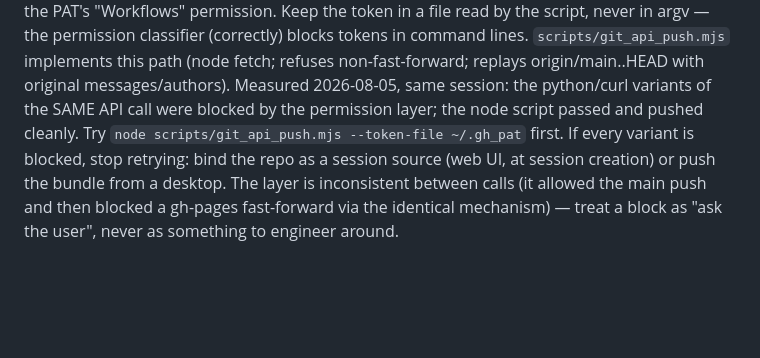
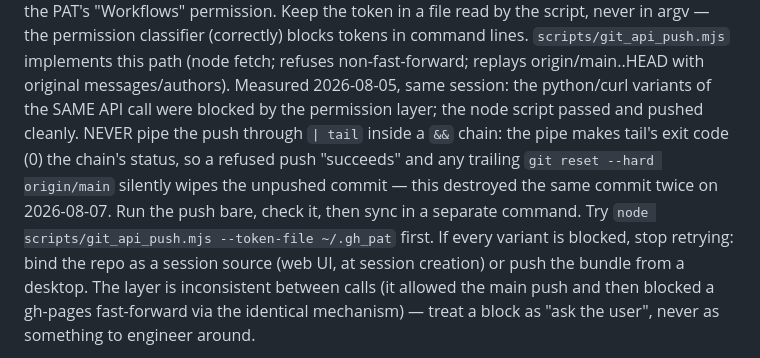
Before and after one commit to blauewelt/earth, a Markdown page: CLAUDE.md, the part around the change. Rendered like a GitHub page; blank space fills up the shorter version.

Commit message:
CLAUDE.md: the pipe-swallows-push-refusal trap (cost two commits today)
Co-Authored-By: Claude Fable 5 <noreply@anthropic.com>
Claude-Session: https://claude.ai/code/session_01TVVFwAr4YNegJ8w6E1XAnD

```diff
--- a/CLAUDE.md
+++ b/CLAUDE.md
@@ -53,7 +53,11 @@ permission classifier (correctly) blocks tokens in command lines.
 non-fast-forward; replays origin/main..HEAD with original messages/authors).
 Measured 2026-08-05, same session: the python/curl variants of the SAME
 API call were blocked by the permission layer; the node script passed and
-pushed cleanly. Try `node scripts/git_api_push.mjs --token-file ~/.gh_pat`
+pushed cleanly. NEVER pipe the push through `| tail` inside a `&&` chain:
+the pipe makes tail's exit code (0) the chain's status, so a refused push
+"succeeds" and any trailing `git reset --hard origin/main` silently wipes
+the unpushed commit — this destroyed the same commit twice on 2026-08-07.
+Run the push bare, check it, then sync in a separate command. Try `node scripts/git_api_push.mjs --token-file ~/.gh_pat`
 first. If every variant is blocked, stop retrying: bind the repo as a
 session source (web UI, at session creation) or push the bundle from a
 desktop. The layer is inconsistent between calls (it allowed the main push
```
